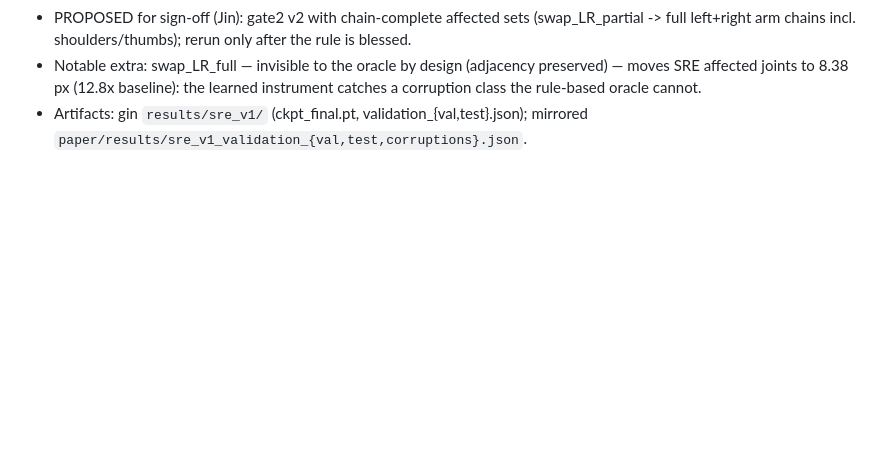
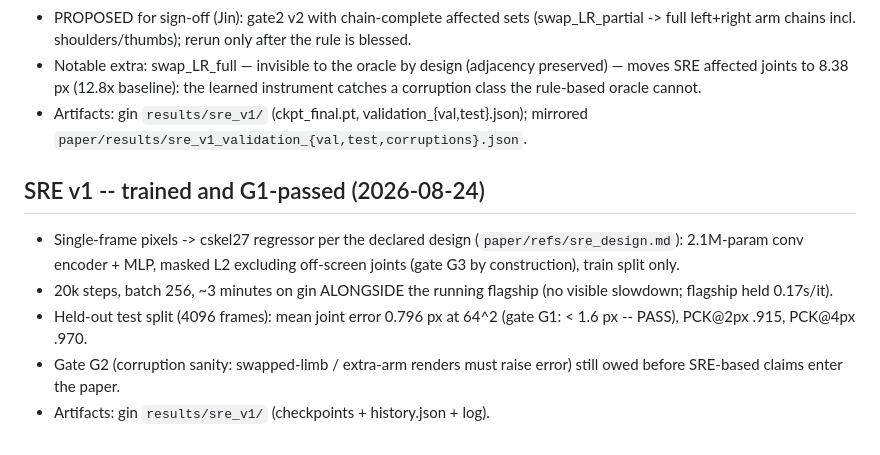
Before and after one commit to sprited-ai/dancing-stick-figures, a Markdown page: paper/EXPERIMENT_LOG.md, the part around the change. GitHub-like rendering; blank space fills up the shorter version.

Commit message:
SRE v1 trained: 0.796px mean joint error (G1 pass), PCK@2 .915 -- rig-space evaluation layer unblocked
Co-Authored-By: Claude Fable 5 <noreply@anthropic.com>

```diff
--- a/paper/EXPERIMENT_LOG.md
+++ b/paper/EXPERIMENT_LOG.md
@@ -481,3 +481,16 @@ attributed:
   learned instrument catches a corruption class the rule-based oracle cannot.
 - Artifacts: gin `results/sre_v1/` (ckpt_final.pt, validation_{val,test}.json);
   mirrored `paper/results/sre_v1_validation_{val,test,corruptions}.json`.
+
+## SRE v1 -- trained and G1-passed (2026-08-24)
+
+- Single-frame pixels -> cskel27 regressor per the declared design
+  (`paper/refs/sre_design.md`): 2.1M-param conv encoder + MLP, masked L2
+  excluding off-screen joints (gate G3 by construction), train split only.
+- 20k steps, batch 256, ~3 minutes on gin ALONGSIDE the running flagship
+  (no visible slowdown; flagship held 0.17s/it).
+- Held-out test split (4096 frames): mean joint error 0.796 px at 64^2
+  (gate G1: < 1.6 px -- PASS), PCK@2px .915, PCK@4px .970.
+- Gate G2 (corruption sanity: swapped-limb / extra-arm renders must raise
+  error) still owed before SRE-based claims enter the paper.
+- Artifacts: gin `results/sre_v1/` (checkpoints + history.json + log).
```
